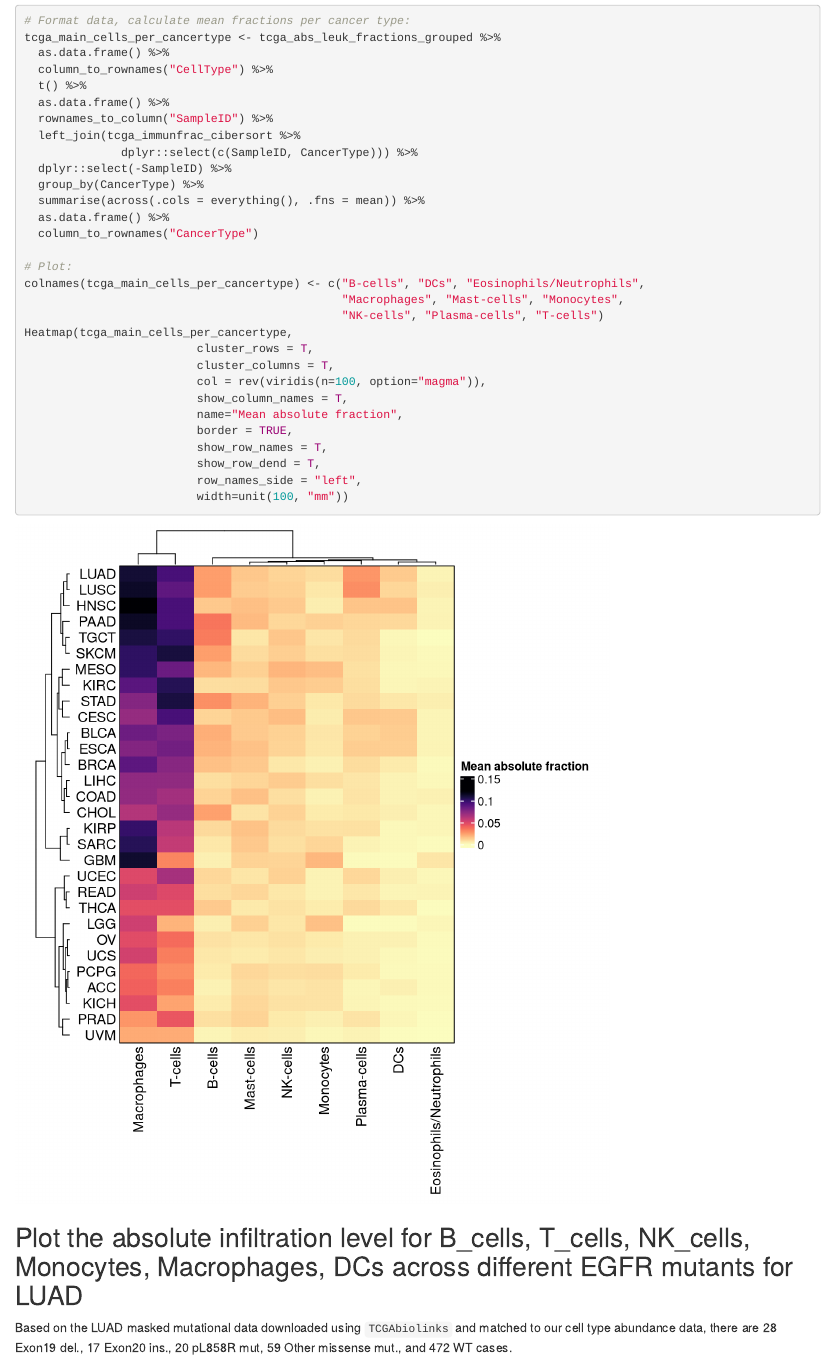
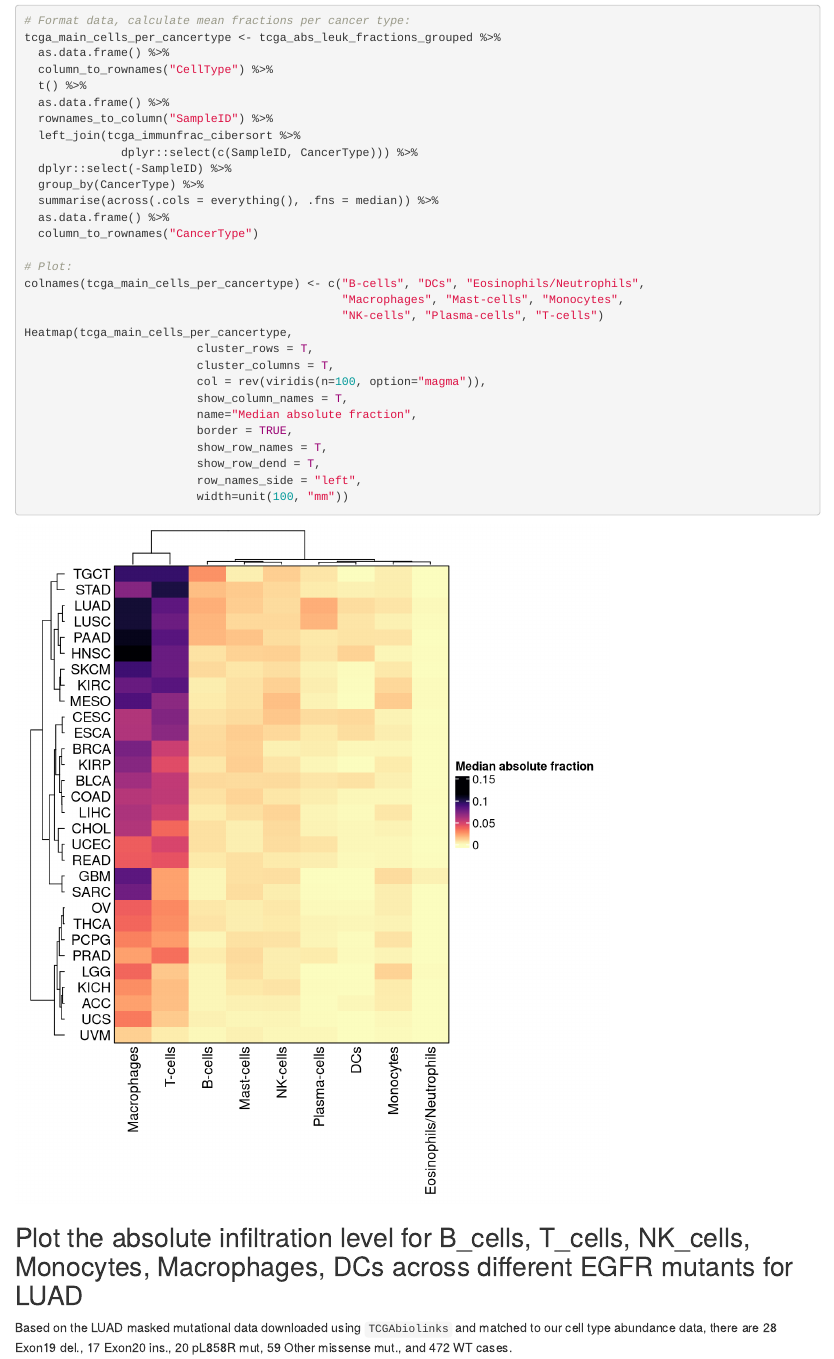
Before and after one commit to dBenedek/coding_exercise_TCGA_infiltration, an R Markdown document (code/TCGA_infiltration_excercises.Rmd): the page in a window 1100 px wide, from 4540 px down. Rendered offline with R 4.5, knitr and Pandoc, with nearby package versions; code that draws random numbers runs with fixed seeds of ours; some code elsewhere in the file could not run offline.

Commit message:
mean corrected to median

```diff
--- a/code/TCGA_infiltration_excercises.Rmd
+++ b/code/TCGA_infiltration_excercises.Rmd
@@ -171,7 +171,7 @@ tcga_main_cells_per_cancertype <- tcga_abs_leuk_fractions_grouped %>%
               dplyr::select(c(SampleID, CancerType))) %>%
   dplyr::select(-SampleID) %>%
   group_by(CancerType) %>%
-  summarise(across(.cols = everything(), .fns = mean)) %>%
+  summarise(across(.cols = everything(), .fns = median)) %>%
   as.data.frame() %>%
   column_to_rownames("CancerType")
 
@@ -184,7 +184,7 @@ Heatmap(tcga_main_cells_per_cancertype,
                          cluster_columns = T,
                          col = rev(viridis(n=100, option="magma")),
                          show_column_names = T,
-                         name="Mean absolute fraction",
+                         name="Median absolute fraction",
                          border = TRUE,
                          show_row_names = T,
                          show_row_dend = T,
```
Also changed, not shown: code/TCGA_infiltration_excercises.html.
